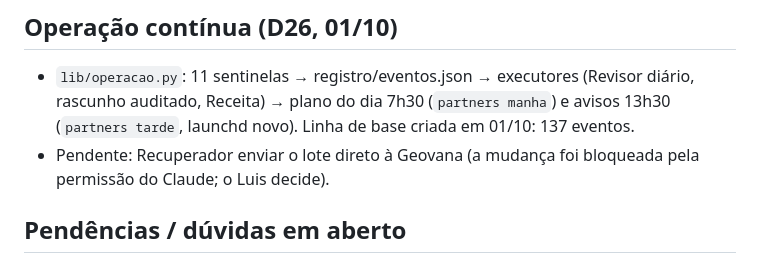
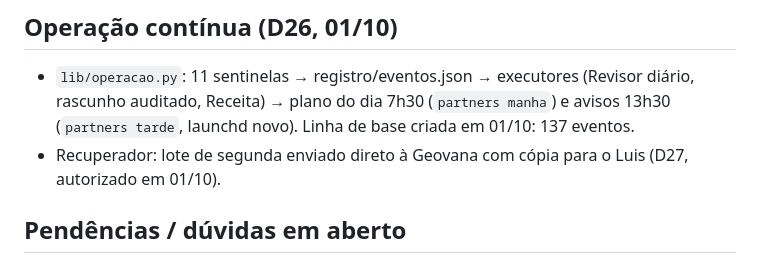
Before and after one commit to luismelo-lab/agentes-partners, a Markdown page: ESTADO.md, the part around the change. GitHub-like rendering.

```diff
--- a/ESTADO.md
+++ b/ESTADO.md
@@ -122,7 +122,7 @@ WhatsApp, GLPI (novo), HubSpot (portal 47865021), dashboard S&OE, cockpit Master
 
 ## Operação contínua (D26, 01/10)
 - `lib/operacao.py`: 11 sentinelas → registro/eventos.json → executores (Revisor diário, rascunho auditado, Receita) → plano do dia 7h30 (`partners manha`) e avisos 13h30 (`partners tarde`, launchd novo). Linha de base criada em 01/10: 137 eventos.
-- Pendente: Recuperador enviar o lote direto à Geovana (a mudança foi bloqueada pela permissão do Claude; o Luis decide).
+- Recuperador: lote de segunda enviado direto à Geovana com cópia para o Luis (D27, autorizado em 01/10).
 
 ## Pendências / dúvidas em aberto
 - Validar com o Jurídico real: estrutura societária da Save × remuneração de parceiros (indicação comercial vs. honorários).
```
Also changed, not shown: conselho/decisoes.md (+1 -0 lines).
